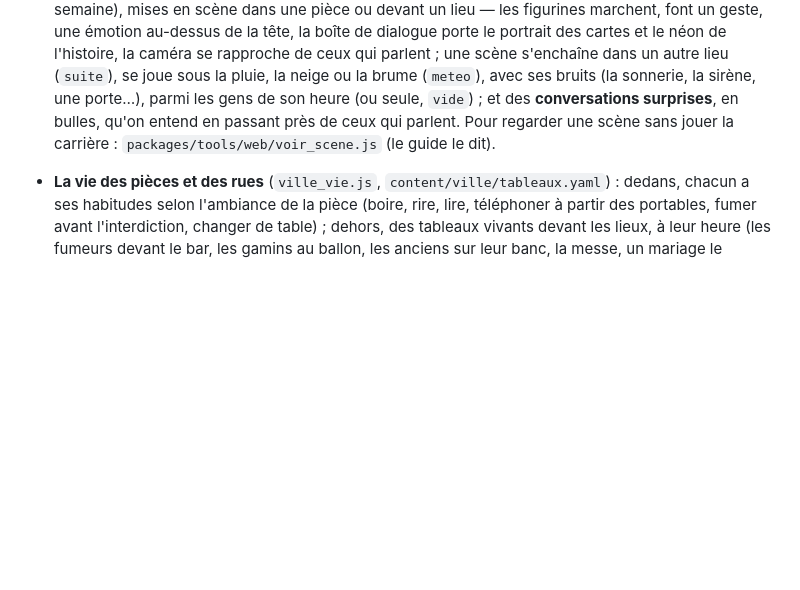
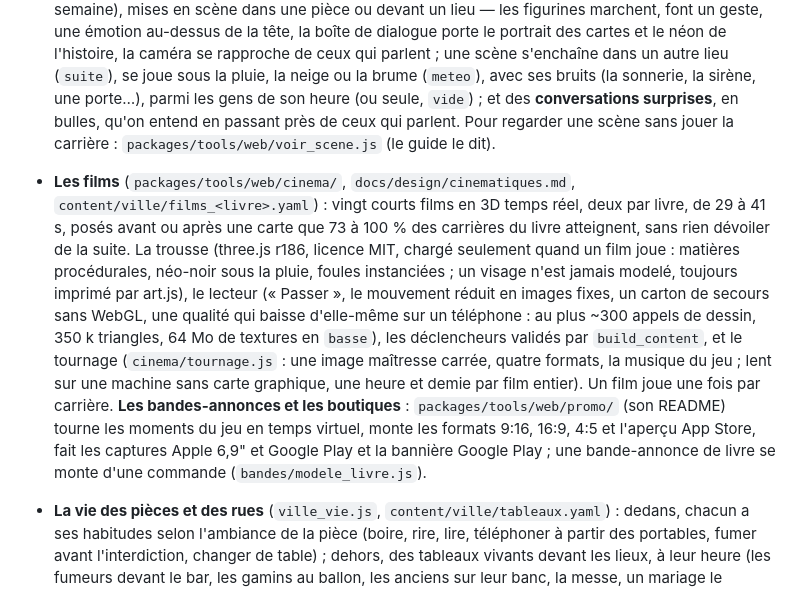
Before and after one commit to k1tz03/Forkfall, a Markdown page: AGENTS.md, the part around the change. Drawn GitHub-style; blank space fills up the shorter version.

Commit message:
AGENTS.md : les vingt films et l'atelier des bandes-annonces
Co-Authored-By: Claude Opus 5.5 <noreply@anthropic.com>
Claude-Session: https://claude.ai/code/session_01H9n7ETVAi4fT9Fsgymdv2a

```diff
--- a/AGENTS.md
+++ b/AGENTS.md
@@ -363,6 +363,20 @@ Ce que la ville porte en plus des cartes :
   ses bruits (la sonnerie, la sirène, une porte…), parmi les gens de son heure (ou seule, `vide`) ; et
   des **conversations surprises**, en bulles, qu'on entend en passant près de ceux qui parlent. Pour
   regarder une scène sans jouer la carrière : `packages/tools/web/voir_scene.js` (le guide le dit).
+- **Les films** (`packages/tools/web/cinema/`, `docs/design/cinematiques.md`,
+  `content/ville/films_<livre>.yaml`) : vingt courts films en 3D temps réel, deux par livre, de 29 à
+  41 s, posés avant ou après une carte que 73 à 100 % des carrières du livre atteignent, sans rien
+  dévoiler de la suite. La trousse (three.js r186, licence MIT, chargé seulement quand un film joue :
+  matières procédurales, néo-noir sous la pluie, foules instanciées ; un visage n'est jamais modelé,
+  toujours imprimé par art.js), le lecteur (« Passer », le mouvement réduit en images fixes, un carton
+  de secours sans WebGL, une qualité qui baisse d'elle-même sur un téléphone : au plus ~300 appels de
+  dessin, 350 k triangles, 64 Mo de textures en `basse`), les déclencheurs validés par
+  `build_content`, et le tournage (`cinema/tournage.js` : une image maîtresse carrée, quatre formats,
+  la musique du jeu ; lent sur une machine sans carte graphique, une heure et demie par film entier).
+  Un film joue une fois par carrière. **Les bandes-annonces et les boutiques** :
+  `packages/tools/web/promo/` (son README) tourne les moments du jeu en temps virtuel, monte les
+  formats 9:16, 16:9, 4:5 et l'aperçu App Store, fait les captures Apple 6,9" et Google Play et la
+  bannière Google Play ; une bande-annonce de livre se monte d'une commande (`bandes/modele_livre.js`).
 - **La vie des pièces et des rues** (`ville_vie.js`, `content/ville/tableaux.yaml`) : dedans, chacun a
   ses habitudes selon l'ambiance de la pièce (boire, rire, lire, téléphoner à partir des portables,
   fumer avant l'interdiction, changer de table) ; dehors, des tableaux vivants devant les lieux, à
```
